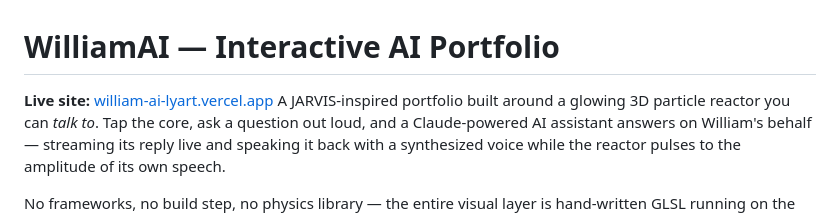
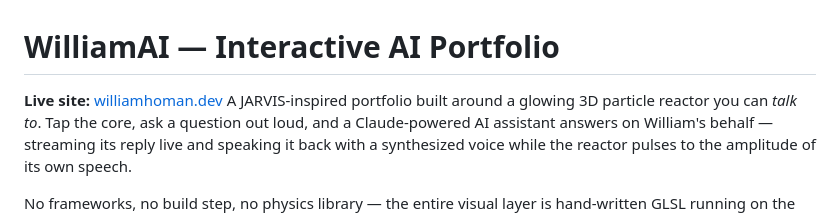
Before and after one commit to WilliamHoman1/William-AI, a Markdown page: README.md, the part around the change. Drawn GitHub-style.

Commit message:
Update live site link in README

```diff
--- a/README.md
+++ b/README.md
@@ -1,6 +1,6 @@
 # WilliamAI — Interactive AI Portfolio
 
-**Live site:** [william-ai-lyart.vercel.app](https://williamhoman.dev)
+**Live site:** [williamhoman.dev](https://williamhoman.dev)
 A JARVIS-inspired portfolio built around a glowing 3D particle reactor you can *talk to*. Tap the core, ask a question out loud, and a Claude-powered AI assistant answers on William's behalf — streaming its reply live and speaking it back with a synthesized voice while the reactor pulses to the amplitude of its own speech.
 
 No frameworks, no build step, no physics library — the entire visual layer is hand-written GLSL running on the GPU.
```
